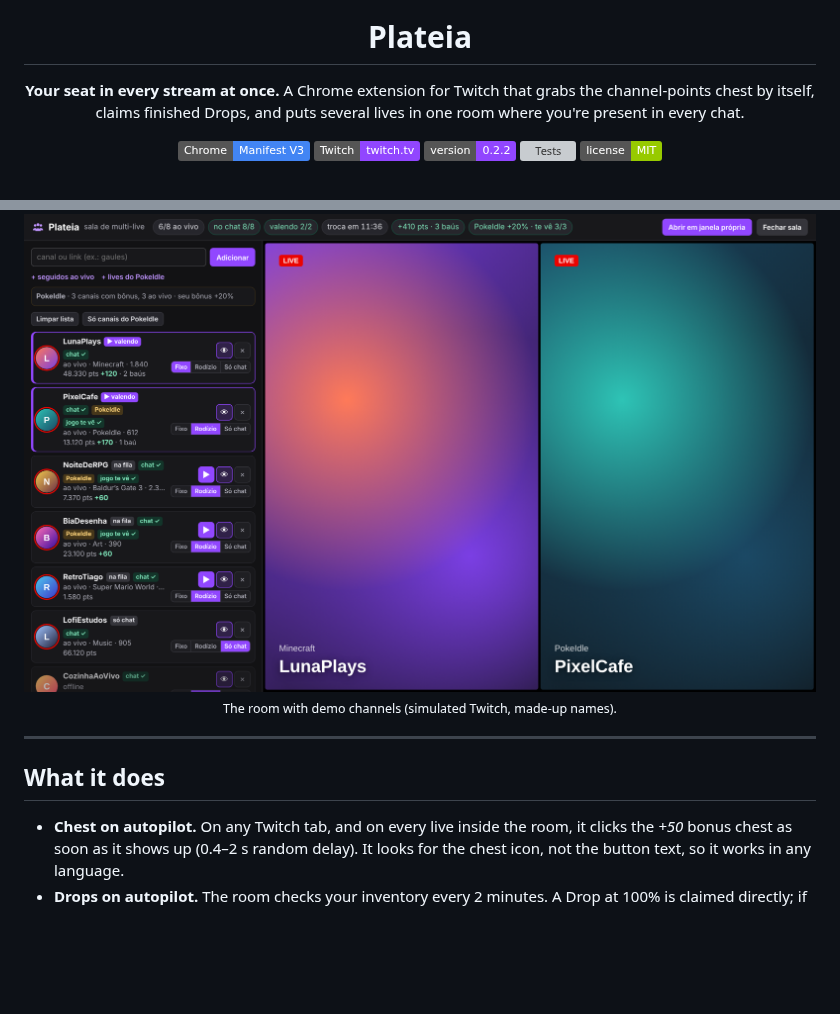
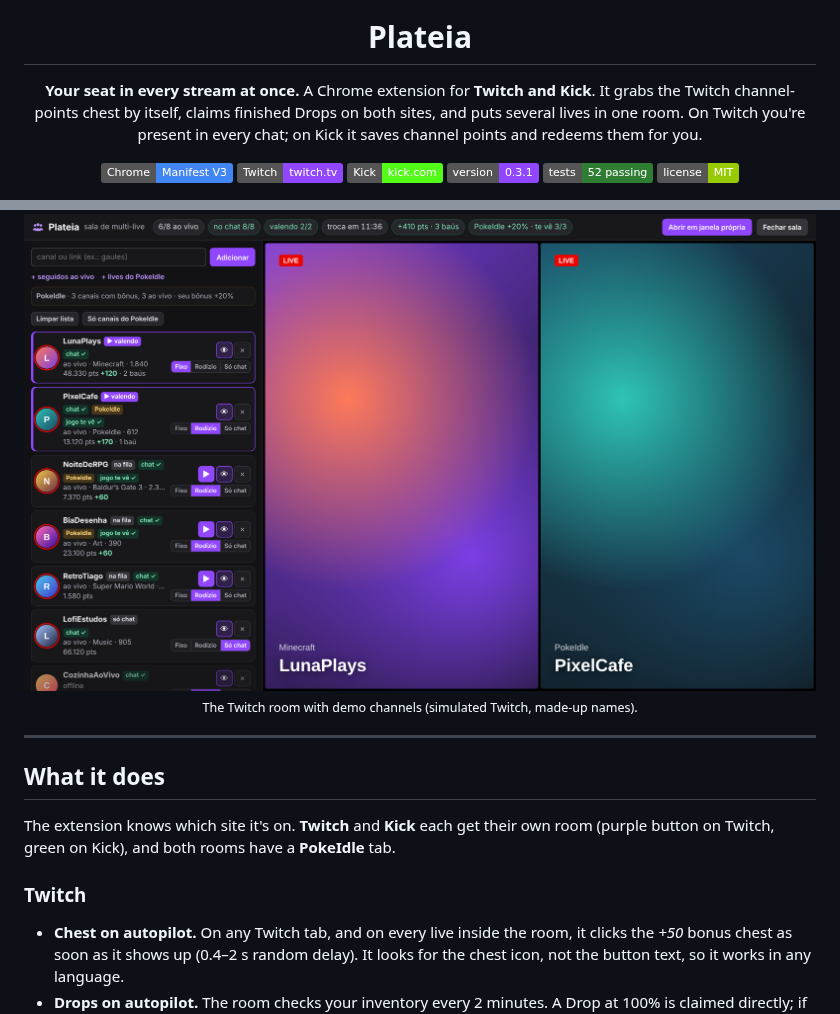
Before and after one commit to DredsGG/plateia, a Markdown page: README.md, 2 parts joined by grey strips. Rendered like a GitHub page; badges without logos; blank space fills up the shorter version; grey boxes are pictures that could not be loaded.

```diff
--- a/README.md
+++ b/README.md
@@ -5,23 +5,28 @@
 # Plateia
 
 **Your seat in every stream at once.**
-A Chrome extension for Twitch that grabs the channel-points chest by itself, claims finished Drops, and puts several lives in one room where you're present in every chat.
+A Chrome extension for **Twitch and Kick**. It grabs the Twitch channel-points chest by itself, claims finished Drops on both sites, and puts several lives in one room. On Twitch you're present in every chat; on Kick it saves channel points and redeems them for you.
 
 ![Manifest V3](https://img.shields.io/badge/Chrome-Manifest%20V3-4285F4?logo=googlechrome&logoColor=white)
 ![Twitch](https://img.shields.io/badge/Twitch-twitch.tv-9146FF?logo=twitch&logoColor=white)
-![Version](https://img.shields.io/badge/version-0.2.2-9146FF)
-![Tests](https://img.shields.io/badge/tests-27%2F27%20passing-2e7d32)
+![Kick](https://img.shields.io/badge/Kick-kick.com-53FC18?logo=kick&logoColor=black)
+![Version](https://img.shields.io/badge/version-0.3.1-9146FF)
+![Tests](https://img.shields.io/badge/tests-52%20passing-2e7d32)
 ![License](https://img.shields.io/badge/license-MIT-green)
 
 <img src="docs/plateia-sala.png" width="900" alt="Plateia room: channel list with modes and tags on the left, the two lives that are earning points on the right">
 
-<sub>The room with demo channels (simulated Twitch, made-up names).</sub>
+<sub>The Twitch room with demo channels (simulated Twitch, made-up names).</sub>
 
 </div>
 
 ---
 
 ## What it does
+
+The extension knows which site it's on. **Twitch** and **Kick** each get their own room (purple button on Twitch, green on Kick), and both rooms have a **PokeIdle** tab.
+
+### Twitch
 
 - **Chest on autopilot.** On any Twitch tab, and on every live inside the room, it clicks the *+50* bonus chest as soon as it shows up (0.4–2 s random delay). It looks for the chest icon, not the button text, so it works in any language.
 - **Drops on autopilot.** The room checks your inventory every 2 minutes. A Drop at 100% is claimed directly; if that fails, it opens the inventory page hidden and clicks *Claim* there.
```
Also changed, not shown: other parts of README.md (+37 -8 lines), docs/plateia-kick.png (added), docs/plateia-pokeidle.png (added), 13 other files.
